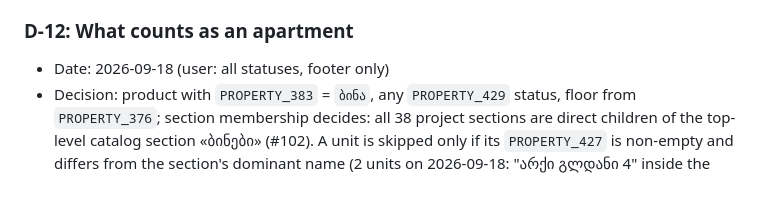
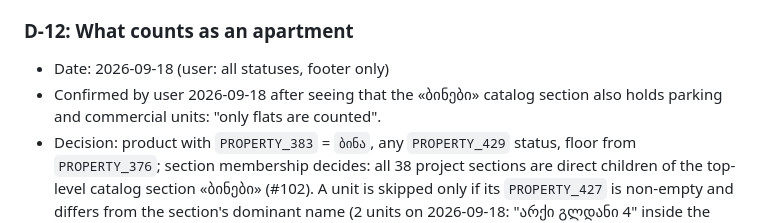
Before and after one commit to refreshg/floor_gadanacileba, a Markdown page: docs/DECISIONS.md, the part around the change. GitHub-like rendering; blank space fills up the shorter version.

Commit message:
docs: record user confirmation that only flats are counted (D-12)
Co-Authored-By: Claude Fable 5.1 <noreply@anthropic.com>

```diff
--- a/docs/DECISIONS.md
+++ b/docs/DECISIONS.md
@@ -81,6 +81,7 @@
 
 ### D-12: What counts as an apartment
 - Date: 2026-09-18 (user: all statuses, footer only)
+- Confirmed by user 2026-09-18 after seeing that the «ბინები» catalog section also holds parking and commercial units: "only flats are counted".
 - Decision: product with `PROPERTY_383` = `ბინა`, any `PROPERTY_429` status, floor from `PROPERTY_376`; section membership decides: all 38 project sections are direct children of the top-level catalog section «ბინები» (#102). A unit is skipped only if its `PROPERTY_427` is non-empty and differs from the section's dominant name (2 units on 2026-09-18: "არქი გლდანი 4" inside the ახმეტელი A section). Amended 2026-09-18: empty names are counted (the first version wrongly dropped 139 flats of ახმეტელი C). A floor assigned to two managers counts for both.
 - Alternatives rejected: `PROPERTY_450` «ტიპი» (null on some flats); matching project by name instead of section (names differ between list 111 and catalog).
 - Verification: flat counts by status match the portal's own list 128 "products GBE" exactly for 20 of 26 comparable projects; the 6 differences are status drift in list 128 snapshots (e.g. იასამნები C lists 518 for sale while 272 are already sold), not type or section differences.
```
